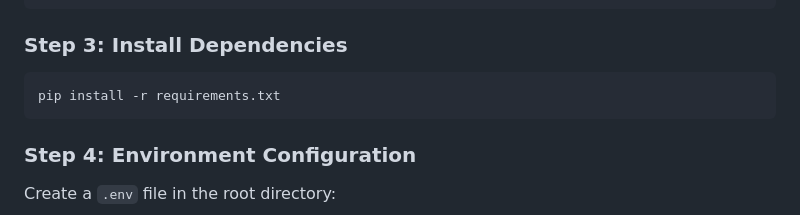
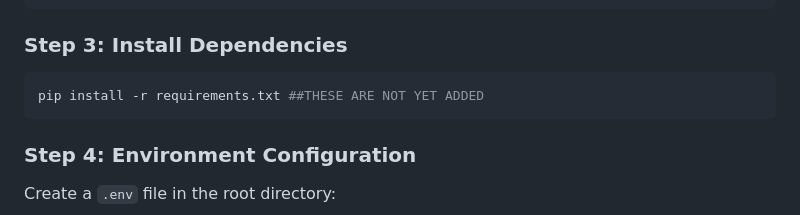
Before and after one commit to 21lakshh/Kisaan-Saathi, a Markdown page: README.md, the part around the change. Rendered like a GitHub page.

````diff
--- a/README.md
+++ b/README.md
@@ -158,7 +158,7 @@ source venv/bin/activate  # On Windows: venv\Scripts\activate
 
 ### Step 3: Install Dependencies
 ```bash
-pip install -r requirements.txt
+pip install -r requirements.txt ##THESE ARE NOT YET ADDED
 ```
 
 ### Step 4: Environment Configuration
````
